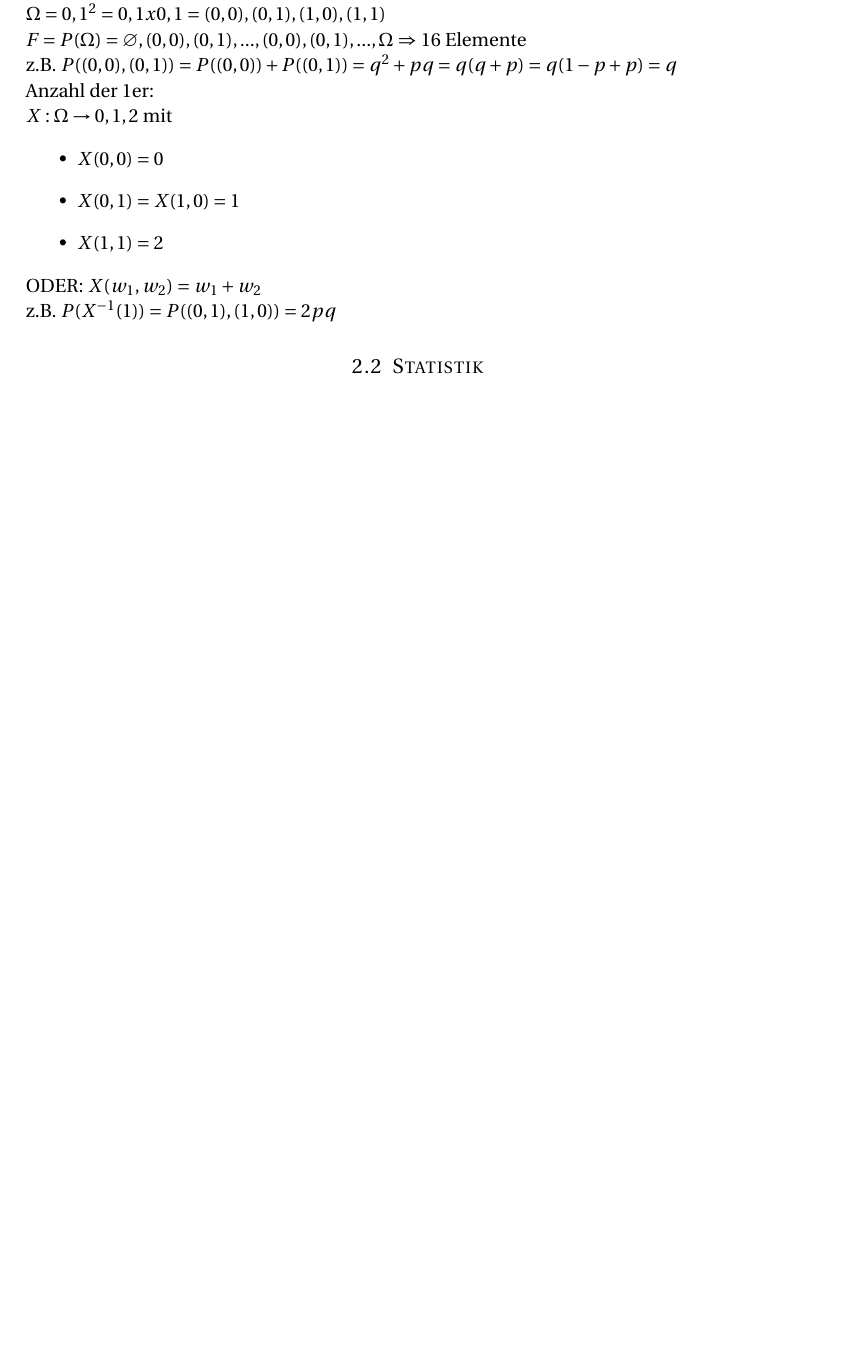
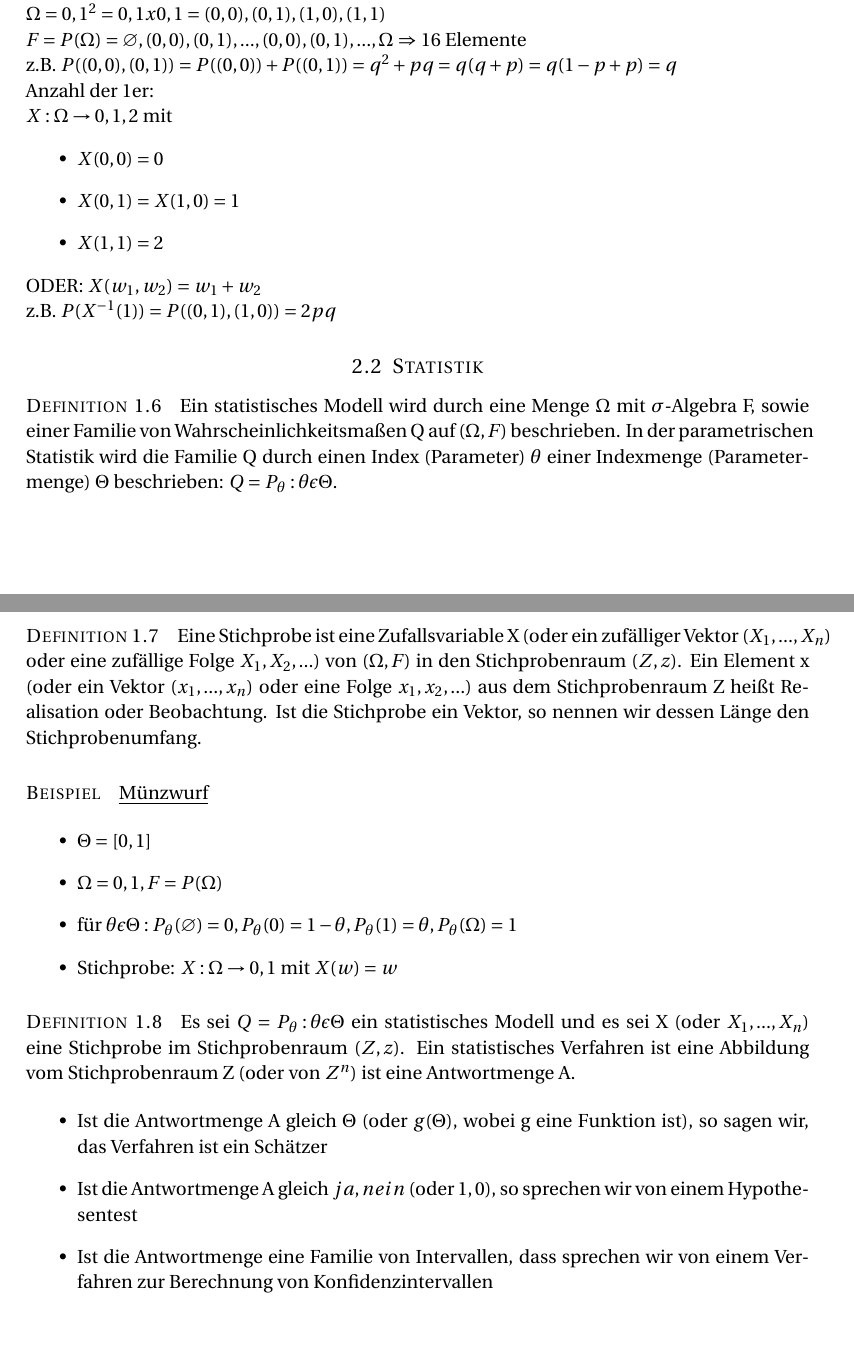
Before and after one commit to Kekziie/Mathe, a LaTeX document (Stochastik/stochastik_script.tex): part of page 5 of 5 before the commit and two parts of pages 5 and 6 of 6 after it, the two joined at a grey line, cut so that both start at the same text, the shorter picture padded with empty space. Compiled offline with pdfLaTeX.

Commit message:
Add chapter 1.2; definition 1.5-1.8 and example

```diff
--- a/Stochastik/stochastik_script.tex
+++ b/Stochastik/stochastik_script.tex
@@ -208,4 +208,35 @@ z.B. $P(X^{-1}({1})) = P({(0,1),(1,0)})= 2pq$
 
 \subsection{Statistik}
 
+\paragraph{Definition 1.6}
+
+Ein statistisches Modell wird durch eine Menge $\Omega$ mit $\sigma$-Algebra F, sowie einer Familie von Wahrscheinlichkeitsmaßen Q auf $( \Omega, F)$ beschrieben. In der parametrischen Statistik wird die Familie Q durch einen Index (Parameter) $\theta$ einer Indexmenge (Parametermenge) $\Theta$ beschrieben: $Q = {P_{\theta} : \theta \epsilon \Theta}$.
+
+\paragraph{Definition 1.7}
+
+Eine Stichprobe ist eine Zufallsvariable X (oder ein zufälliger Vektor $(X_{1}, ..., X_{n})$ oder eine zufällige Folge $X_{1}, X_{2}, ...$) von $( \Omega, F)$ in den Stichprobenraum $(Z,z)$. Ein Element x (oder ein Vektor $(x_{1}, ..., x_{n})$ oder eine Folge $x_{1}, x_{2}, ...$) aus dem Stichprobenraum Z heißt Realisation oder Beobachtung. Ist die Stichprobe ein Vektor, so nennen wir dessen Länge den Stichprobenumfang.
+
+\paragraph{Beispiel}
+
+\underline{Münzwurf}
+
+\begin{itemize}
+\item $\Theta = [0,1]$
+\item $\Omega = {0,1}, F = P(\Omega)$
+\item für $\theta \epsilon \Theta: P_{\theta} (\varnothing) = 0, P_{\theta}({0}) = 1- \theta, P_{\theta}({1}) = \theta, P_{\theta}(\Omega) = 1$
+\item Stichprobe: $X: \Omega \rightarrow {0,1}$ mit $X(w) = w$
+\end{itemize}
+
+\paragraph{Definition 1.8}
+
+Es sei $Q = {P_{\theta} : \theta \epsilon \Theta}$ ein statistisches Modell und es sei X (oder $X_{1}, ..., X_{n}$) eine Stichprobe im Stichprobenraum $(Z,z)$. Ein statistisches Verfahren ist eine Abbildung vom Stichprobenraum Z (oder von $Z^{n}$) ist eine Antwortmenge A.
+
+\begin{itemize}
+\item Ist die Antwortmenge A gleich $\Theta$ (oder $g(\Theta)$, wobei g eine Funktion ist), so sagen wir, das Verfahren ist ein Schätzer
+\item Ist die Antwortmenge A gleich ${ja, nein}$ (oder ${1,0}$), so sprechen wir von einem Hypothesentest
+\item Ist die Antwortmenge eine Familie von Intervallen, dass sprechen wir von einem Verfahren zur Berechnung von Konfidenzintervallen
+\end{itemize}
+
+%----------------------------------------------------------------------------------------
+
 \end{document}
```
